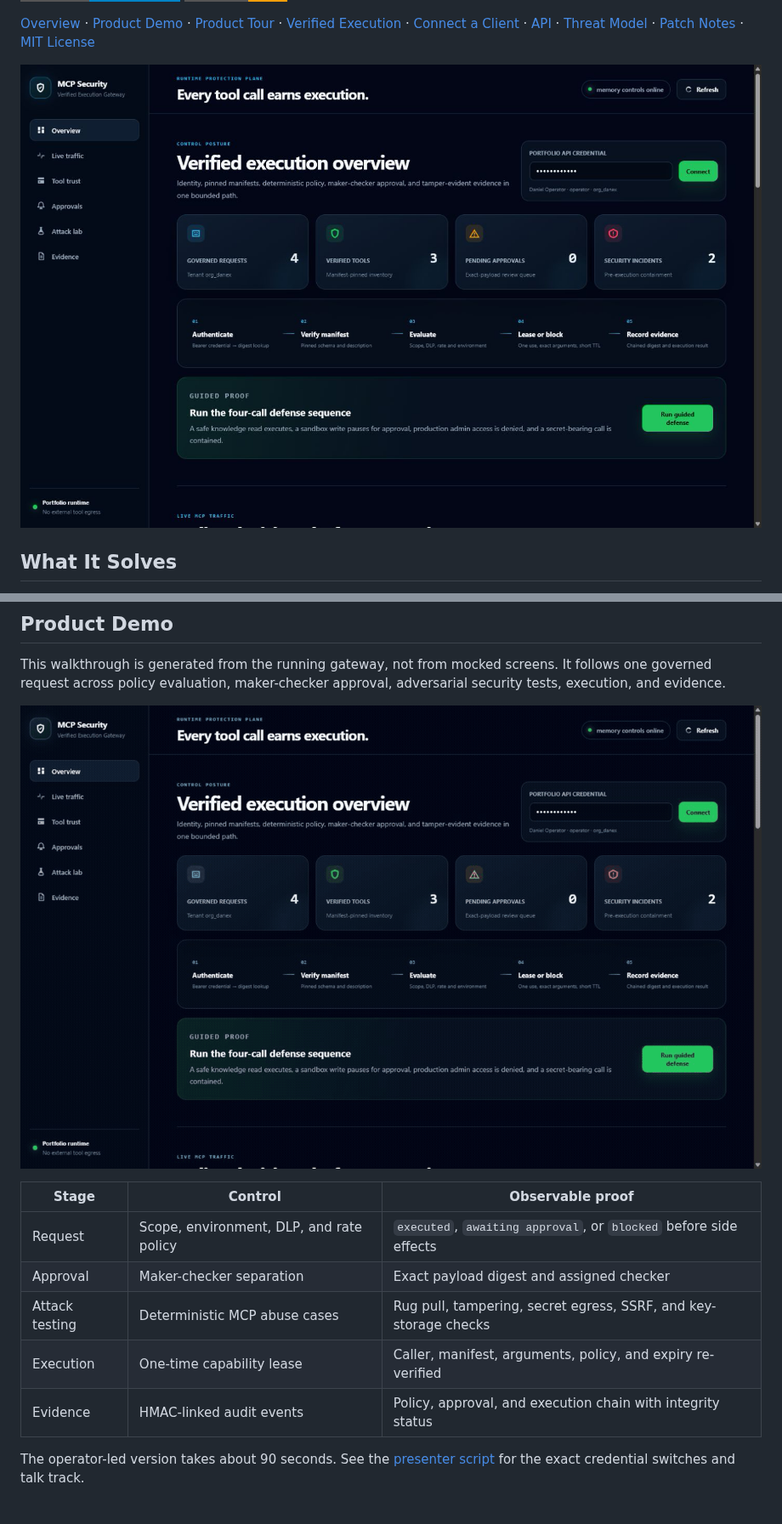
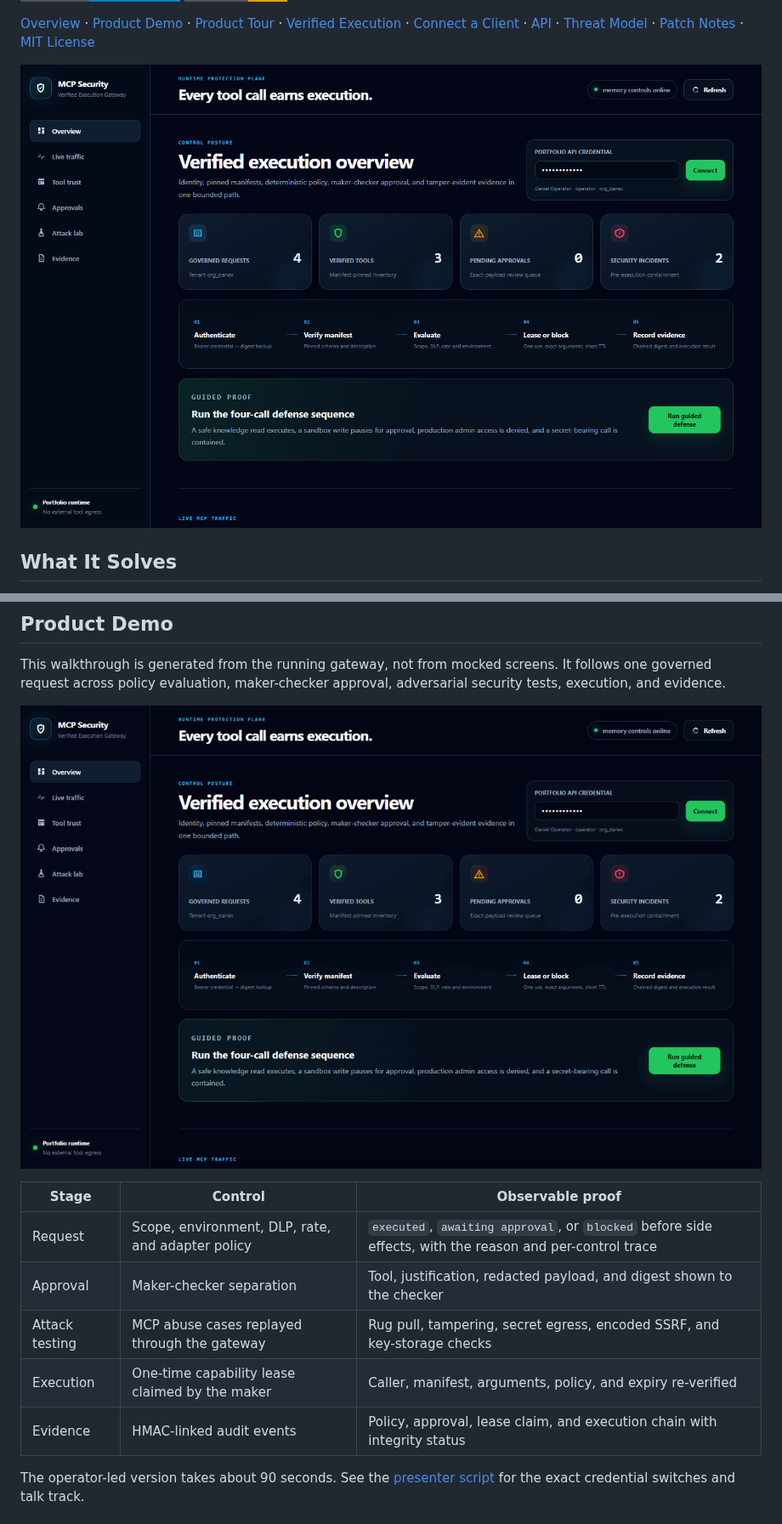
Before and after one commit to danieloza/mcp-security-gateway, a Markdown page: README.md, 2 parts joined by grey strips. Shown at 85% size. Drawn GitHub-style; pictures changed too: docs/assets/gateway-dashboard.png, docs/assets/mcp-security-gateway-demo.gif; badges without logos.

```diff
--- a/README.md
+++ b/README.md
@@ -44,11 +44,11 @@ maker-checker approval, adversarial security tests, execution, and evidence.
 
 | Stage | Control | Observable proof |
 | --- | --- | --- |
-| Request | Scope, environment, DLP, and rate policy | `executed`, `awaiting approval`, or `blocked` before side effects |
-| Approval | Maker-checker separation | Exact payload digest and assigned checker |
-| Attack testing | Deterministic MCP abuse cases | Rug pull, tampering, secret egress, SSRF, and key-storage checks |
-| Execution | One-time capability lease | Caller, manifest, arguments, policy, and expiry re-verified |
-| Evidence | HMAC-linked audit events | Policy, approval, and execution chain with integrity status |
+| Request | Scope, environment, DLP, rate, and adapter policy | `executed`, `awaiting approval`, or `blocked` before side effects, with the reason and per-control trace |
+| Approval | Maker-checker separation | Tool, justification, redacted payload, and digest shown to the checker |
+| Attack testing | MCP abuse cases replayed through the gateway | Rug pull, tampering, secret egress, encoded SSRF, and key-storage checks |
+| Execution | One-time capability lease claimed by the maker | Caller, manifest, arguments, policy, and expiry re-verified |
+| Evidence | HMAC-linked audit events | Policy, approval, lease claim, and execution chain with integrity status |
 
 The operator-led version takes about 90 seconds. See the
 [presenter script](docs/DEMO_GUIDE.md) for the exact credential switches and
```
Also changed, not shown: other parts of README.md (+14 -11 lines), CHANGELOG.md (+5 -1 lines), docs/assets/approval-workbench.png, docs/assets/attack-lab.png, docs/assets/evidence-chain.png, docs/assets/policy-enforcement.png.
